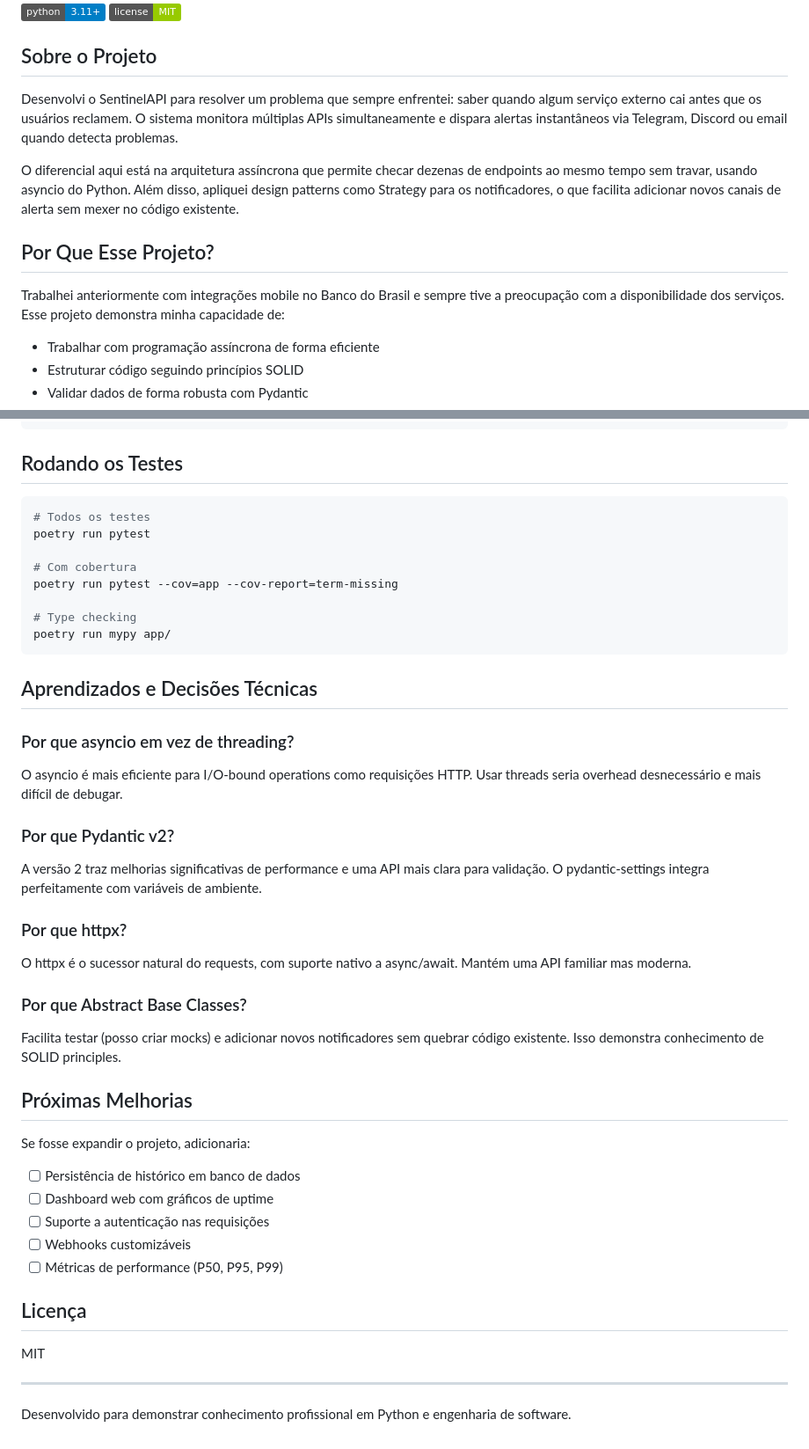
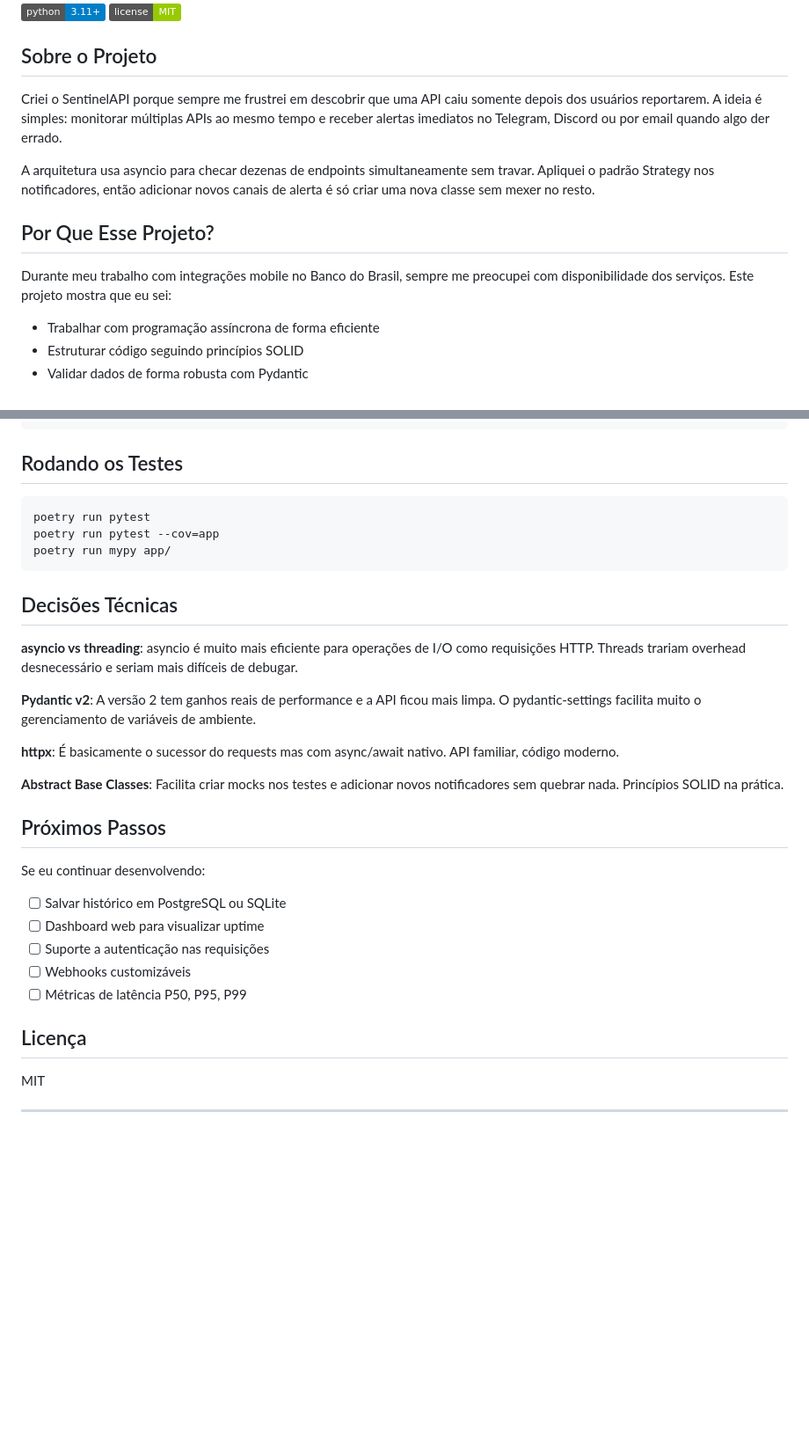
Before and after one commit to maperotto/-SentinelAPI, a Markdown page: README.md, 2 parts joined by grey strips. Shown at 88% size. Rendered like a GitHub page; badges without logos; blank space fills up the shorter version.

````diff
--- a/README.md
+++ b/README.md
@@ -7,13 +7,13 @@ Sistema de monitoramento de saúde de APIs com notificações automáticas em te
 
 ## Sobre o Projeto
 
-Desenvolvi o SentinelAPI para resolver um problema que sempre enfrentei: saber quando algum serviço externo cai antes que os usuários reclamem. O sistema monitora múltiplas APIs simultaneamente e dispara alertas instantâneos via Telegram, Discord ou email quando detecta problemas.
+Criei o SentinelAPI porque sempre me frustrei em descobrir que uma API caiu somente depois dos usuários reportarem. A ideia é simples: monitorar múltiplas APIs ao mesmo tempo e receber alertas imediatos no Telegram, Discord ou por email quando algo der errado.
 
-O diferencial aqui está na arquitetura assíncrona que permite checar dezenas de endpoints ao mesmo tempo sem travar, usando asyncio do Python. Além disso, apliquei design patterns como Strategy para os notificadores, o que facilita adicionar novos canais de alerta sem mexer no código existente.
+A arquitetura usa asyncio para checar dezenas de endpoints simultaneamente sem travar. Apliquei o padrão Strategy nos notificadores, então adicionar novos canais de alerta é só criar uma nova classe sem mexer no resto.
 
 ## Por Que Esse Projeto?
 
-Trabalhei anteriormente com integrações mobile no Banco do Brasil e sempre tive a preocupação com a disponibilidade dos serviços. Esse projeto demonstra minha capacidade de:
+Durante meu trabalho com integrações mobile no Banco do Brasil, sempre me preocupei com disponibilidade dos serviços. Este projeto mostra que eu sei:
 
 - Trabalhar com programação assíncrona de forma eficiente
 - Estruturar código seguindo princípios SOLID
@@ -184,48 +152,33 @@ ALERT_EMAIL=destino@example.com
 ## Rodando os Testes
 
 ```bash
-# Todos os testes
 poetry run pytest
-
-# Com cobertura
-poetry run pytest --cov=app --cov-report=term-missing
-
-# Type checking
+poetry run pytest --cov=app
 poetry run mypy app/
 ```
 
-## Aprendizados e Decisões Técnicas
+## Decisões Técnicas
 
-### Por que asyncio em vez de threading?
+**asyncio vs threading**: asyncio é muito mais eficiente para operações de I/O como requisições HTTP. Threads trariam overhead desnecessário e seriam mais difíceis de debugar.
 
-O asyncio é mais eficiente para I/O-bound operations como requisições HTTP. Usar threads seria overhead desnecessário e mais difícil de debugar.
+**Pydantic v2**: A versão 2 tem ganhos reais de performance e a API ficou mais limpa. O pydantic-settings facilita muito o gerenciamento de variáveis de ambiente.
 
-### Por que Pydantic v2?
+**httpx**: É basicamente o sucessor do requests mas com async/await nativo. API familiar, código moderno.
 
-A versão 2 traz melhorias significativas de performance e uma API mais clara para validação. O pydantic-settings integra perfeitamente com variáveis de ambiente.
+**Abstract Base Classes**: Facilita criar mocks nos testes e adicionar novos notificadores sem quebrar nada. Princípios SOLID na prática.
 
-### Por que httpx?
+## Próximos Passos
 
-O httpx é o sucessor natural do requests, com suporte nativo a async/await. Mantém uma API familiar mas moderna.
+Se eu continuar desenvolvendo:
 
-### Por que Abstract Base Classes?
-
-Facilita testar (posso criar mocks) e adicionar novos notificadores sem quebrar código existente. Isso demonstra conhecimento de SOLID principles.
-
-## Próximas Melhorias
-
-Se fosse expandir o projeto, adicionaria:
-
-- [ ] Persistência de histórico em banco de dados
-- [ ] Dashboard web com gráficos de uptime
+- [ ] Salvar histórico em PostgreSQL ou SQLite
+- [ ] Dashboard web para visualizar uptime
 - [ ] Suporte a autenticação nas requisições
 - [ ] Webhooks customizáveis
-- [ ] Métricas de performance (P50, P95, P99)
+- [ ] Métricas de latência P50, P95, P99
 
 ## Licença
 
 MIT
 
 ---
-
-Desenvolvido para demonstrar conhecimento profissional em Python e engenharia de software.
````
Also changed, not shown: other parts of README.md (+41 -73 lines).
